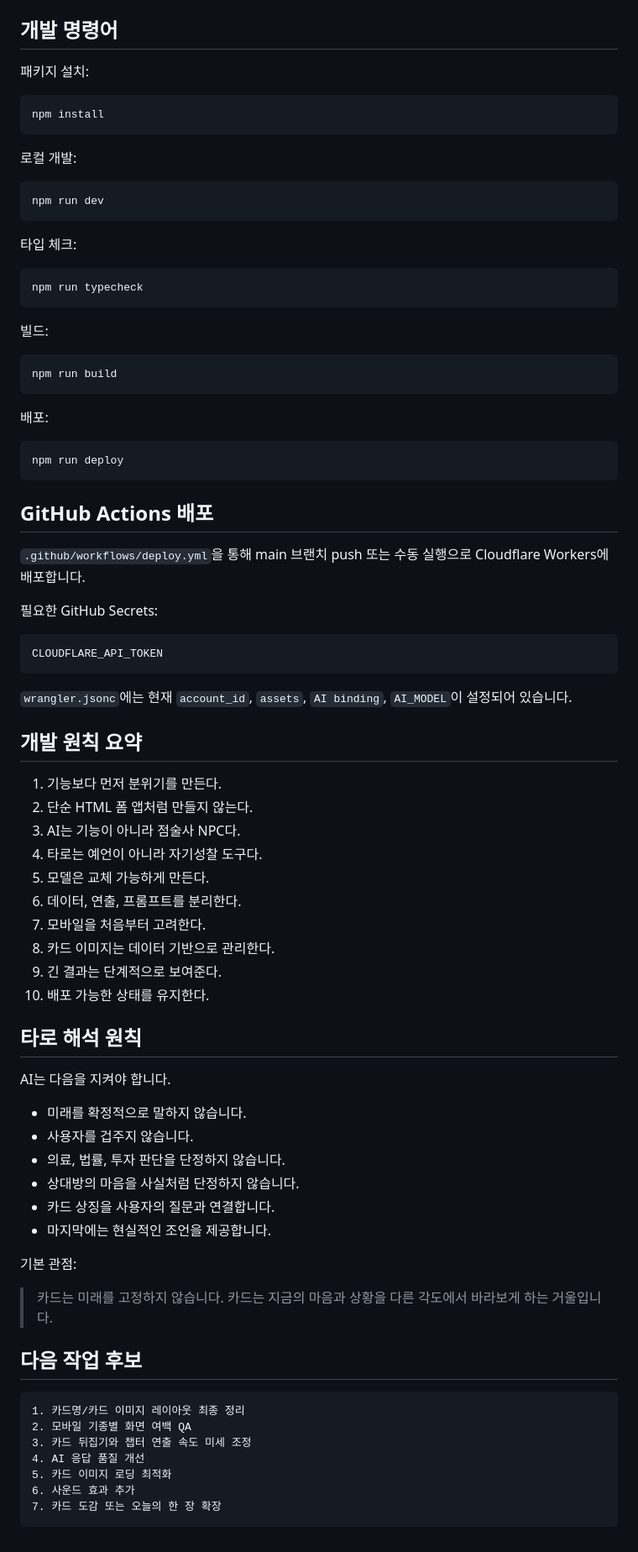
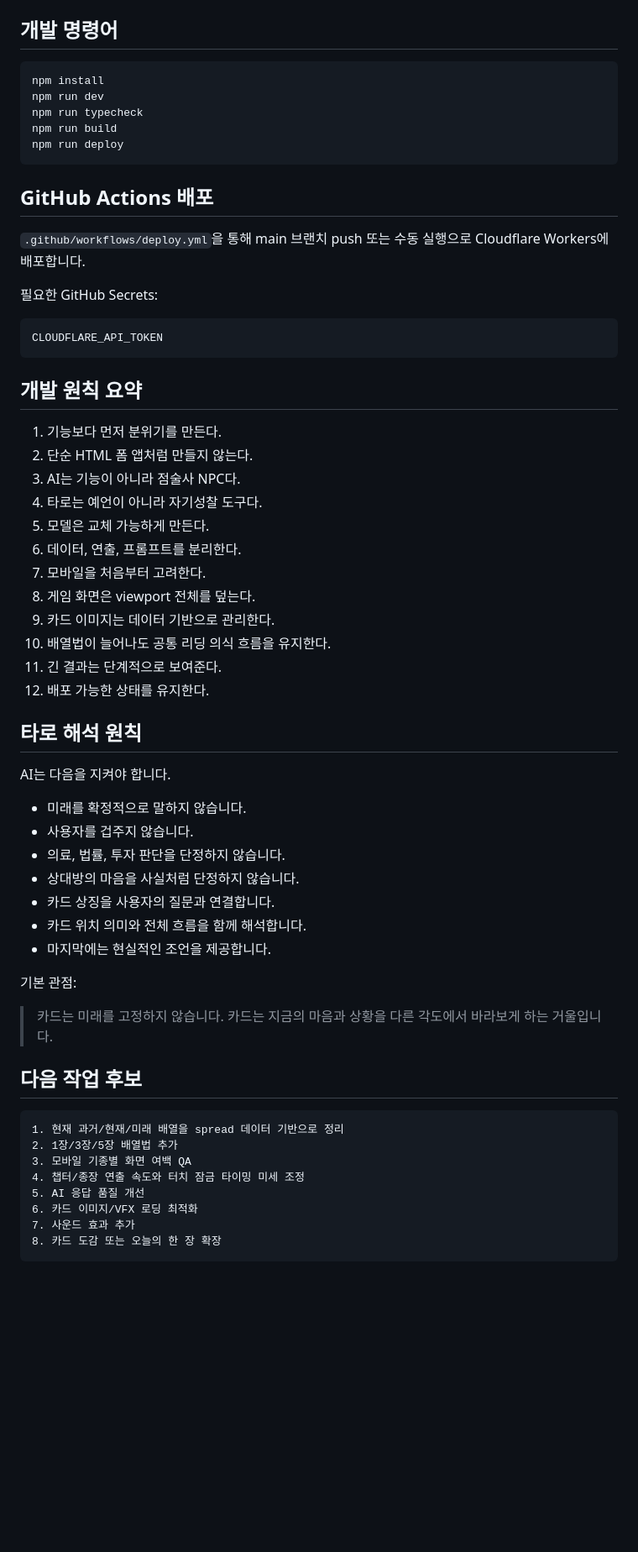
Before and after one commit to winzfs/tarrot_service, a Markdown page: README.md, the part around one of its changes. Shown at 84% size. Rendered like a GitHub page; blank space fills up the shorter version.

````diff
--- a/README.md
+++ b/README.md
@@ -273,33 +269,11 @@ Cloudflare Workers AI의 Gemma 계열 모델을 사용합니다.
 
 ## 개발 명령어
 
-패키지 설치:
-
 ```bash
 npm install
-```
-
-로컬 개발:
-
-```bash
 npm run dev
-```
-
-타입 체크:
-
-```bash
 npm run typecheck
-```
-
-빌드:
-
-```bash
 npm run build
-```
-
-배포:
-
-```bash
 npm run deploy
 ```
 
@@ -313,8 +287,6 @@ npm run deploy
 CLOUDFLARE_API_TOKEN
 ```
 
-`wrangler.jsonc`에는 현재 `account_id`, `assets`, `AI binding`, `AI_MODEL`이 설정되어 있습니다.
-
 ## 개발 원칙 요약
 
 1. 기능보다 먼저 분위기를 만든다.
@@ -324,9 +296,11 @@ CLOUDFLARE_API_TOKEN
 5. 모델은 교체 가능하게 만든다.
 6. 데이터, 연출, 프롬프트를 분리한다.
 7. 모바일을 처음부터 고려한다.
-8. 카드 이미지는 데이터 기반으로 관리한다.
-9. 긴 결과는 단계적으로 보여준다.
-10. 배포 가능한 상태를 유지한다.
+8. 게임 화면은 viewport 전체를 덮는다.
+9. 카드 이미지는 데이터 기반으로 관리한다.
+10. 배열법이 늘어나도 공통 리딩 의식 흐름을 유지한다.
+11. 긴 결과는 단계적으로 보여준다.
+12. 배포 가능한 상태를 유지한다.
 
 ## 타로 해석 원칙
 
@@ -337,6 +311,7 @@ AI는 다음을 지켜야 합니다.
 - 의료, 법률, 투자 판단을 단정하지 않습니다.
 - 상대방의 마음을 사실처럼 단정하지 않습니다.
 - 카드 상징을 사용자의 질문과 연결합니다.
+- 카드 위치 의미와 전체 흐름을 함께 해석합니다.
 - 마지막에는 현실적인 조언을 제공합니다.
 
 기본 관점:
@@ -346,11 +321,12 @@ AI는 다음을 지켜야 합니다.
 ## 다음 작업 후보
 
 ```txt
-1. 카드명/카드 이미지 레이아웃 최종 정리
-2. 모바일 기종별 화면 여백 QA
-3. 카드 뒤집기와 챕터 연출 속도 미세 조정
-4. AI 응답 품질 개선
-5. 카드 이미지 로딩 최적화
-6. 사운드 효과 추가
-7. 카드 도감 또는 오늘의 한 장 확장
+1. 현재 과거/현재/미래 배열을 spread 데이터 기반으로 정리
+2. 1장/3장/5장 배열법 추가
+3. 모바일 기종별 화면 여백 QA
+4. 챕터/종장 연출 속도와 터치 잠금 타이밍 미세 조정
+5. AI 응답 품질 개선
+6. 카드 이미지/VFX 로딩 최적화
+7. 사운드 효과 추가
+8. 카드 도감 또는 오늘의 한 장 확장
 ```
````
Also changed, not shown: other parts of README.md (+47 -51 lines).
